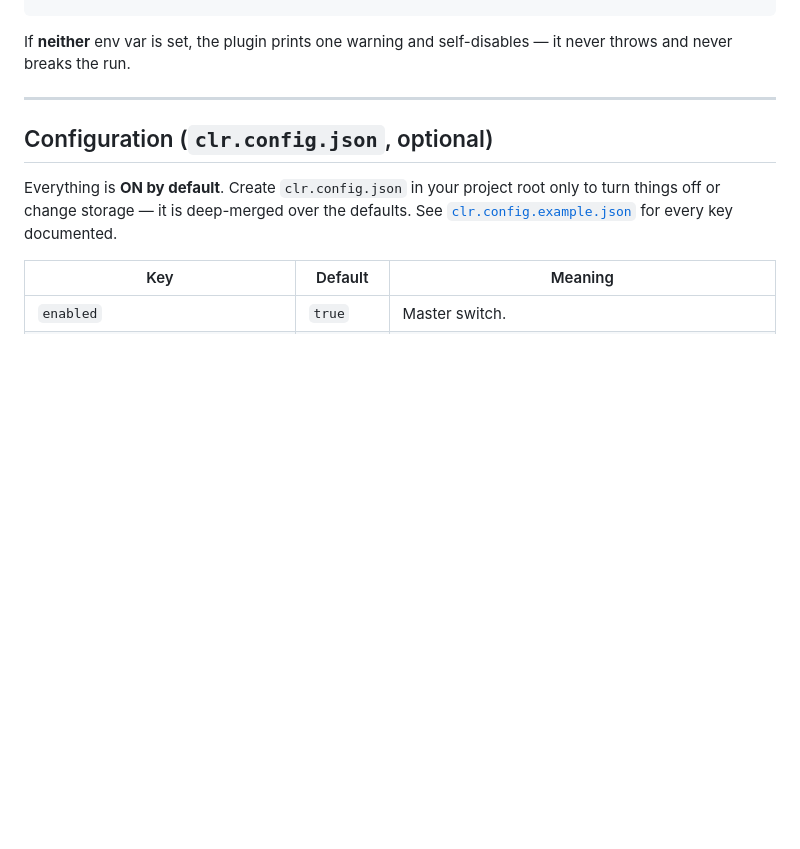
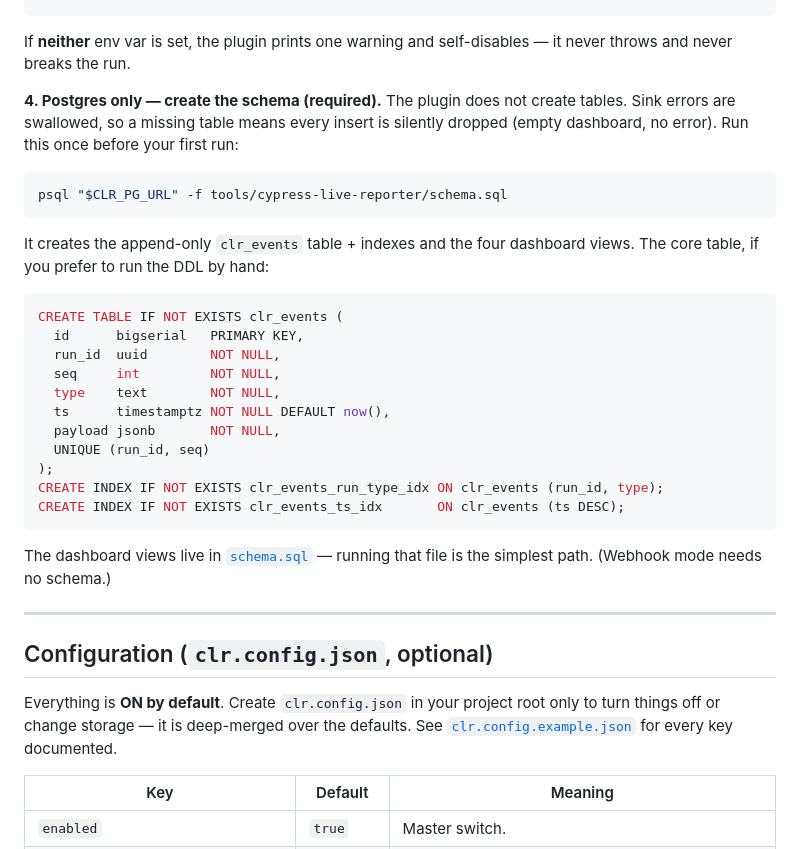
Before and after one commit to emidhun/cypress-live-reporter, a Markdown page: tools/cypress-live-reporter/README.md, the part around the change. Drawn GitHub-style; blank space fills up the shorter version.

````diff
--- a/tools/cypress-live-reporter/README.md
+++ b/tools/cypress-live-reporter/README.md
@@ -45,6 +45,30 @@ CLR_WEBHOOK_TOKEN=optional-bearer-token
 ```
 
 If **neither** env var is set, the plugin prints one warning and self-disables — it never throws and never breaks the run.
+
+**4. Postgres only — create the schema (required).** The plugin does not create tables. Sink errors are swallowed, so a missing table means every insert is silently dropped (empty dashboard, no error). Run this once before your first run:
+
+```bash
+psql "$CLR_PG_URL" -f tools/cypress-live-reporter/schema.sql
+```
+
+It creates the append-only `clr_events` table + indexes and the four dashboard views. The core table, if you prefer to run the DDL by hand:
+
+```sql
+CREATE TABLE IF NOT EXISTS clr_events (
+  id      bigserial   PRIMARY KEY,
+  run_id  uuid        NOT NULL,
+  seq     int         NOT NULL,
+  type    text        NOT NULL,
+  ts      timestamptz NOT NULL DEFAULT now(),
+  payload jsonb       NOT NULL,
+  UNIQUE (run_id, seq)
+);
+CREATE INDEX IF NOT EXISTS clr_events_run_type_idx ON clr_events (run_id, type);
+CREATE INDEX IF NOT EXISTS clr_events_ts_idx       ON clr_events (ts DESC);
+```
+
+The dashboard views live in [`schema.sql`](./schema.sql) — running that file is the simplest path. (Webhook mode needs no schema.)
 
 ---
 
````
Also changed, not shown: README.md (+19 -1 lines).
